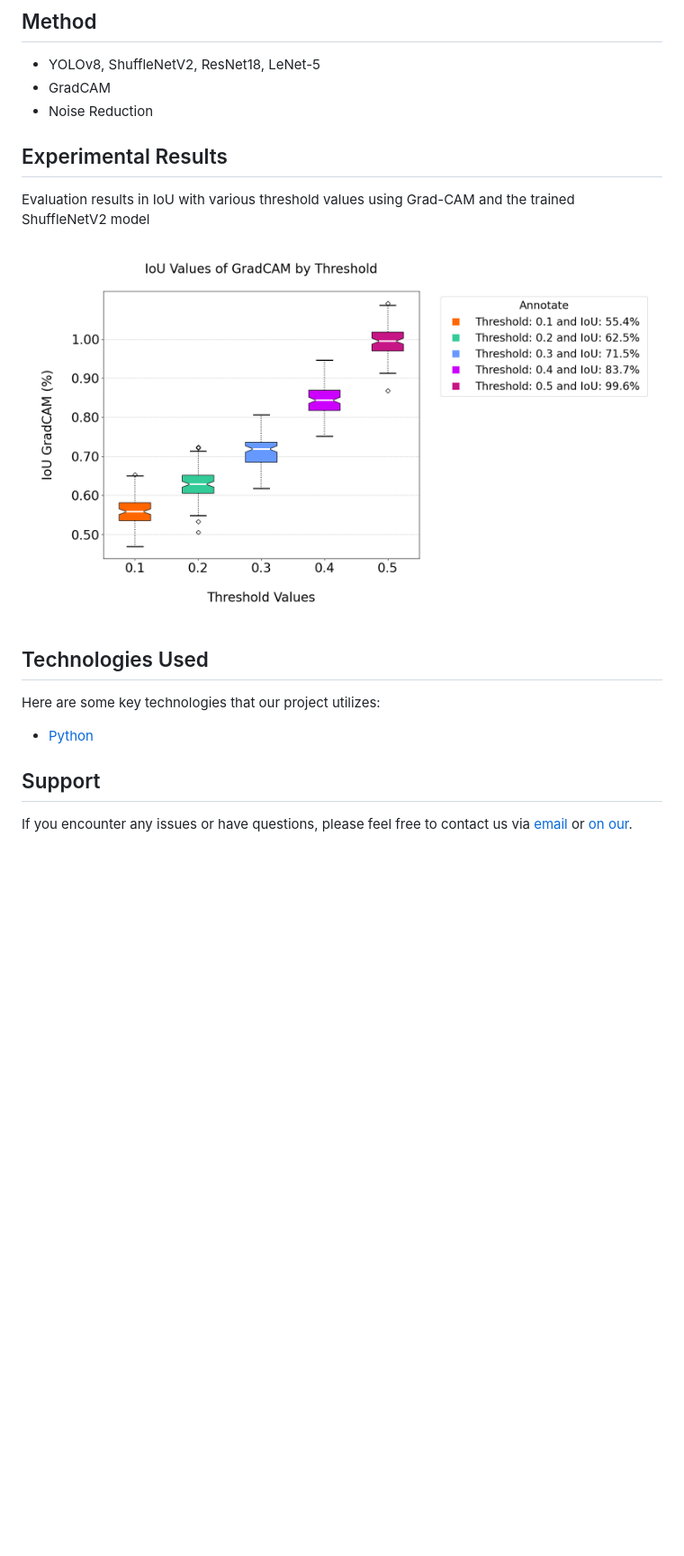
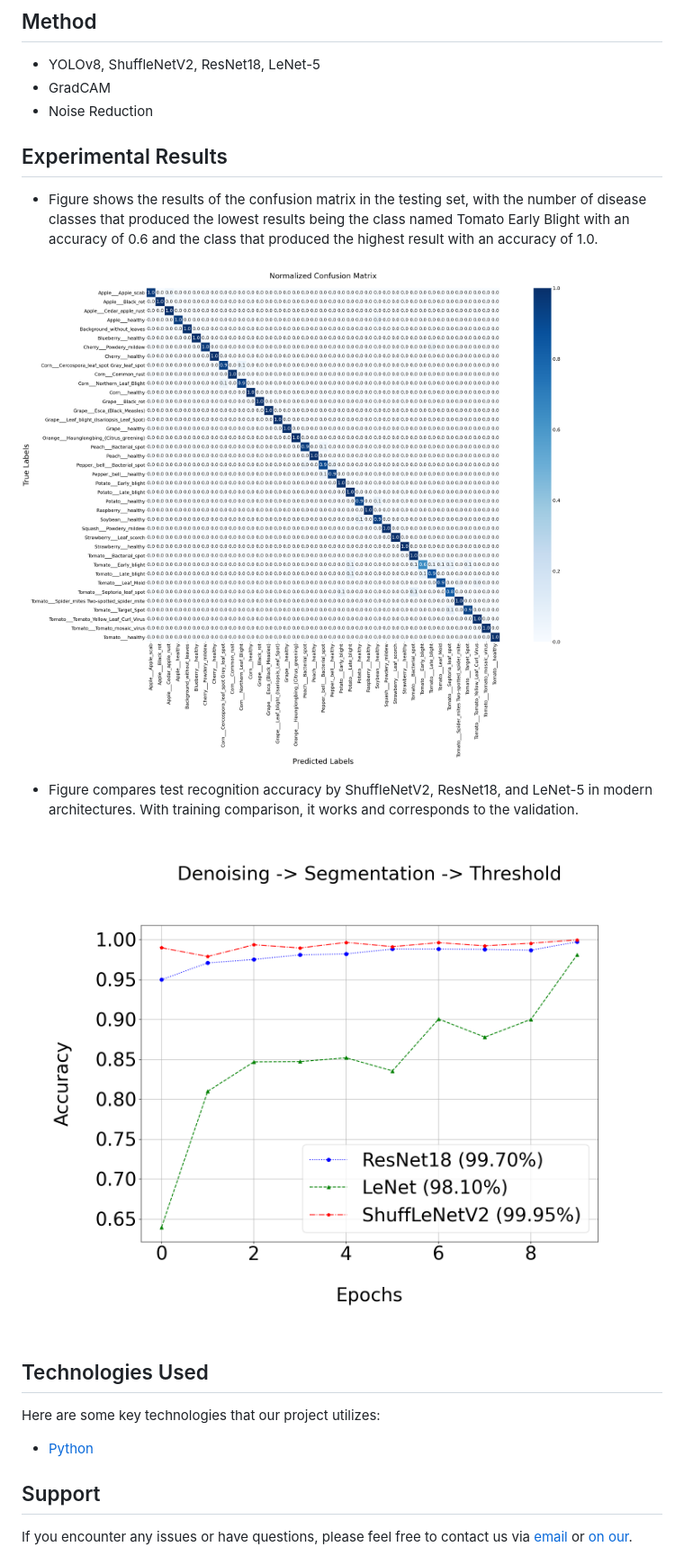
Before and after one commit to thnguyencit/plant-disease-ml, a Markdown page: README.md, the part around the change printed below. Shown: that part at 90% size. Drawn GitHub-style; blank space fills up the shorter version.

```diff
--- a/README.md
+++ b/README.md
@@ -19,17 +20,21 @@ Shows the overall workflow for leaf disease detection. In the first phase, we co
 - YOLOv8, ShuffleNetV2, ResNet18, LeNet-5
 - GradCAM
 - Noise Reduction
+
 ## Experimental Results
-Evaluation results in IoU with various threshold values using Grad-CAM and the trained ShuffleNetV2 model
 
-![Box Chart IoU GradCAM](Images/Box_Chart_IoU_GradCAM.png)
+- Figure shows the results of the confusion matrix in the testing set, with the number of disease classes that produced the lowest results being the class named Tomato Early Blight with an accuracy of 0.6 and the class that produced the highest result with an accuracy of 1.0.
 
+![Normalized_Confusion_Matrix](Images/Normalized_Confusion_Matrix.png)
+
+- Figure compares test recognition accuracy by ShuffleNetV2, ResNet18, and LeNet-5 in modern architectures. With training comparison, it works and corresponds to the validation.
+
+![Summary_Of_Charts](Images/Summary_Of_Charts.png)
 
 ## Technologies Used
 Here are some key technologies that our project utilizes:
 
 - [Python](https://www.python.org/)
-
 
 ## Support
 
```
Also changed, not shown: other parts of README.md (+1 -0 lines).
